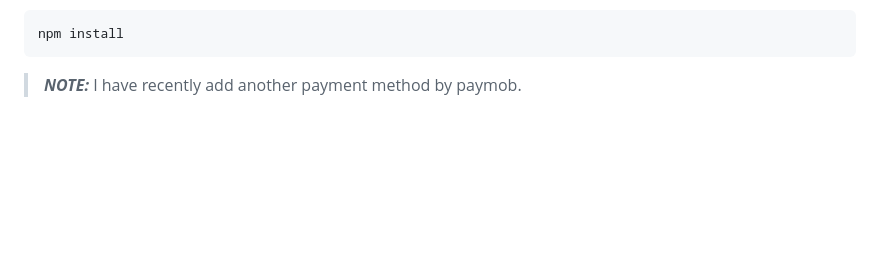
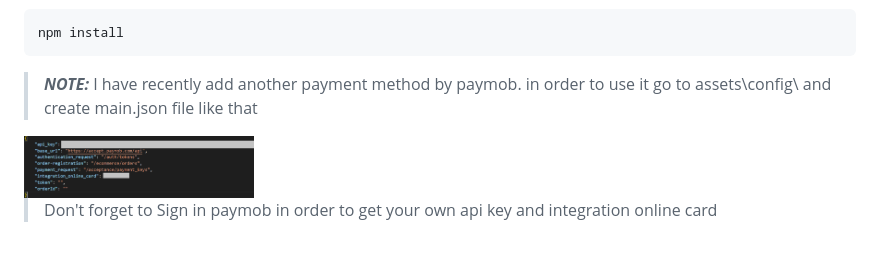
Before and after one commit to mhmoudGamea/yummy, a Markdown page: README.md, the part around the change. Rendered like a GitHub page; pictures changed too: demo screenshots/json.png (added); blank space fills up the shorter version.

````diff
--- a/README.md
+++ b/README.md
@@ -23,4 +23,9 @@ cd .\server\
 ```shell
 npm install
 ```
-> **_NOTE:_**  I have recently add another payment method by paymob.
+> **_NOTE:_**  I have recently add another payment method by paymob. in order to use it
+> go to assets\config\ and create main.json file like that
+
+<img src='demo%20screenshots/json.png' width='230'/>
+
+> Don't forget to Sign in paymob in order to get your own api key and integration online card
````
